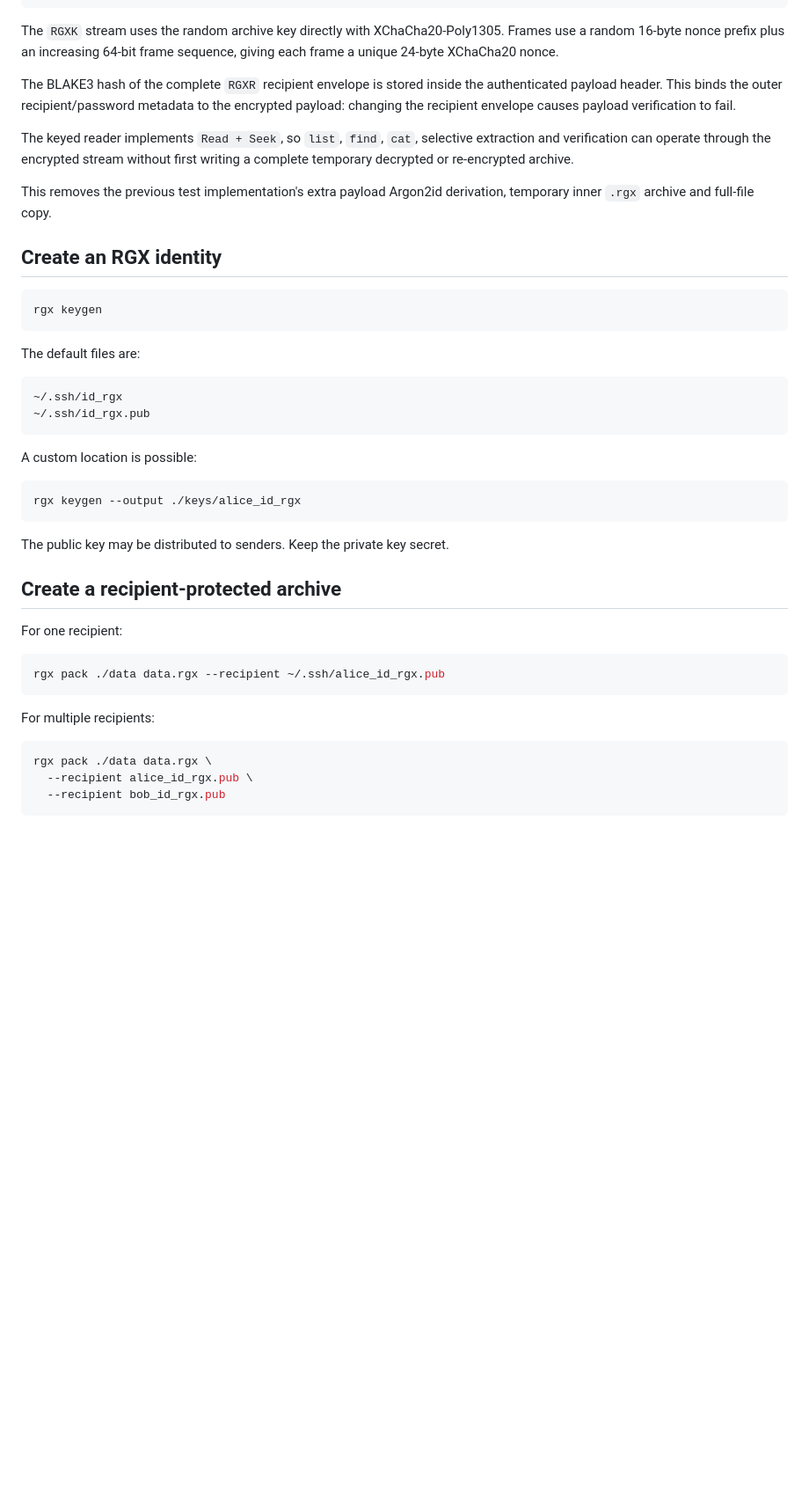
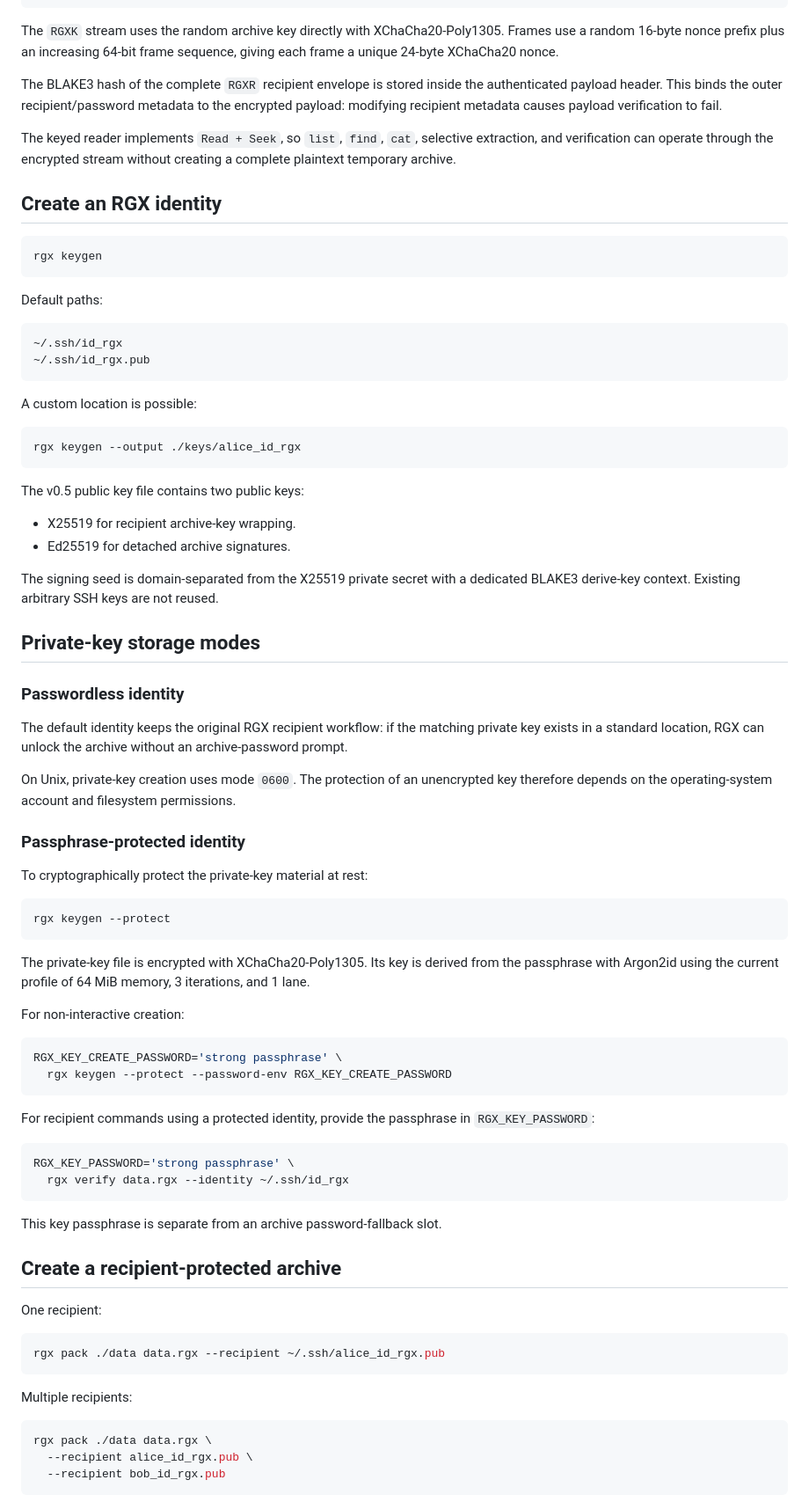
Before and after one commit to 0xRech/.rgx, a Markdown page: docs/RECIPIENT_KEYS.md, the part around one of its changes. Shown at 88% size. Rendered like a GitHub page; blank space fills up the shorter version.

Commit message:
docs: document v0.5 recipient identities and signatures

````diff
--- a/docs/RECIPIENT_KEYS.md
+++ b/docs/RECIPIENT_KEYS.md
@@ -35,11 +33,9 @@ RGXR envelope v2
 
 The `RGXK` stream uses the random archive key directly with XChaCha20-Poly1305. Frames use a random 16-byte nonce prefix plus an increasing 64-bit frame sequence, giving each frame a unique 24-byte XChaCha20 nonce.
 
-The BLAKE3 hash of the complete `RGXR` recipient envelope is stored inside the authenticated payload header. This binds the outer recipient/password metadata to the encrypted payload: changing the recipient envelope causes payload verification to fail.
+The BLAKE3 hash of the complete `RGXR` recipient envelope is stored inside the authenticated payload header. This binds the outer recipient/password metadata to the encrypted payload: modifying recipient metadata causes payload verification to fail.
 
-The keyed reader implements `Read + Seek`, so `list`, `find`, `cat`, selective extraction and verification can operate through the encrypted stream without first writing a complete temporary decrypted or re-encrypted archive.
-
-This removes the previous test implementation's extra payload Argon2id derivation, temporary inner `.rgx` archive and full-file copy.
+The keyed reader implements `Read + Seek`, so `list`, `find`, `cat`, selective extraction, and verification can operate through the encrypted stream without creating a complete plaintext temporary archive.
 
 ## Create an RGX identity
 
@@ -47,7 +43,7 @@ This removes the previous test implementation's extra payload Argon2id derivatio
 rgx keygen
 ```
 
-The default files are:
+Default paths:
 
 ```text
 ~/.ssh/id_rgx
@@ -60,17 +56,56 @@ A custom location is possible:
 rgx keygen --output ./keys/alice_id_rgx
 ```
 
-The public key may be distributed to senders. Keep the private key secret.
+The v0.5 public key file contains two public keys:
+
+- X25519 for recipient archive-key wrapping.
+- Ed25519 for detached archive signatures.
+
+The signing seed is domain-separated from the X25519 private secret with a dedicated BLAKE3 derive-key context. Existing arbitrary SSH keys are not reused.
+
+## Private-key storage modes
+
+### Passwordless identity
+
+The default identity keeps the original RGX recipient workflow: if the matching private key exists in a standard location, RGX can unlock the archive without an archive-password prompt.
+
+On Unix, private-key creation uses mode `0600`. The protection of an unencrypted key therefore depends on the operating-system account and filesystem permissions.
+
+### Passphrase-protected identity
+
+To cryptographically protect the private-key material at rest:
+
+```bash
+rgx keygen --protect
+```
+
+The private-key file is encrypted with XChaCha20-Poly1305. Its key is derived from the passphrase with Argon2id using the current profile of 64 MiB memory, 3 iterations, and 1 lane.
+
+For non-interactive creation:
+
+```bash
+RGX_KEY_CREATE_PASSWORD='strong passphrase' \
+  rgx keygen --protect --password-env RGX_KEY_CREATE_PASSWORD
+```
+
+For recipient commands using a protected identity, provide the passphrase in `RGX_KEY_PASSWORD`:
+
+```bash
+RGX_KEY_PASSWORD='strong passphrase' \
+  rgx verify data.rgx --identity ~/.ssh/id_rgx
+```
+
+This key passphrase is separate from an archive password-fallback slot.
 
 ## Create a recipient-protected archive
 
-For one recipient:
+One recipient:
 
 ```bash
 rgx pack ./data data.rgx --recipient ~/.ssh/alice_id_rgx.pub
 ```
 
-For multiple recipients:
+Multiple recipients:
 
 ```bash
 rgx pack ./data data.rgx \
````
Also changed, not shown: other parts of docs/RECIPIENT_KEYS.md (+44 -20 lines).
